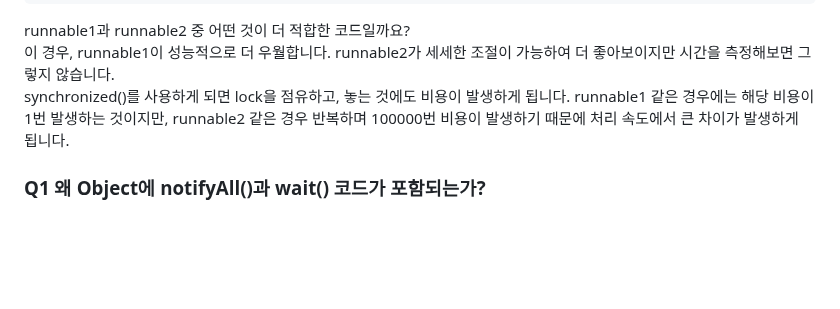
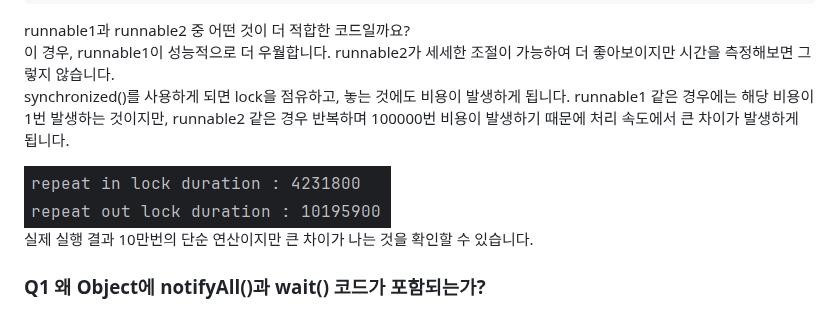
Before and after one commit to uselessnaming/naver_boostcamp_studying, a Markdown page: kotlin/Thread.md, the part around the change. Drawn GitHub-style; pictures changed too: kotlin/image-1.png (added); blank space fills up the shorter version.

Commit message:
lock 점유, 놓기 빈도에 따른 소요 시간 비교

```diff
--- a/kotlin/Thread.md
+++ b/kotlin/Thread.md
@@ -150,6 +150,9 @@ runnable1과 runnable2 중 어떤 것이 더 적합한 코드일까요?
 이 경우, runnable1이 성능적으로 더 우월합니다. runnable2가 세세한 조절이 가능하여 더 좋아보이지만 시간을 측정해보면 그렇지 않습니다.
 synchronized()를 사용하게 되면 lock을 점유하고, 놓는 것에도 비용이 발생하게 됩니다. runnable1 같은 경우에는 해당 비용이 1번 발생하는 것이지만, runnable2 같은 경우 반복하며 100000번 비용이 발생하기 때문에 처리 속도에서 큰 차이가 발생하게 됩니다.
 
+![alt text](image-1.png)
+실제 실행 결과 10만번의 단순 연산이지만 큰 차이가 나는 것을 확인할 수 있습니다.
+
 ### Q1 왜 Object에 notifyAll()과 wait() 코드가 포함되는가?
 synchronized()를 사용하면서 lock을 사용하게 됩니다. 여기서 대부분의 코드를 확인해보면 lock을 Object()로 선언합니다. 이 Object는 java에서 모든 class의 기반이 되는 class입니다.
 `notifyAll()`과 `wait()` 모두 java에서의 최상위 클래스인 Object 함수로, 이를 상속받는 하위 클래스들은 모두 사용할 수 있습니다.
```
